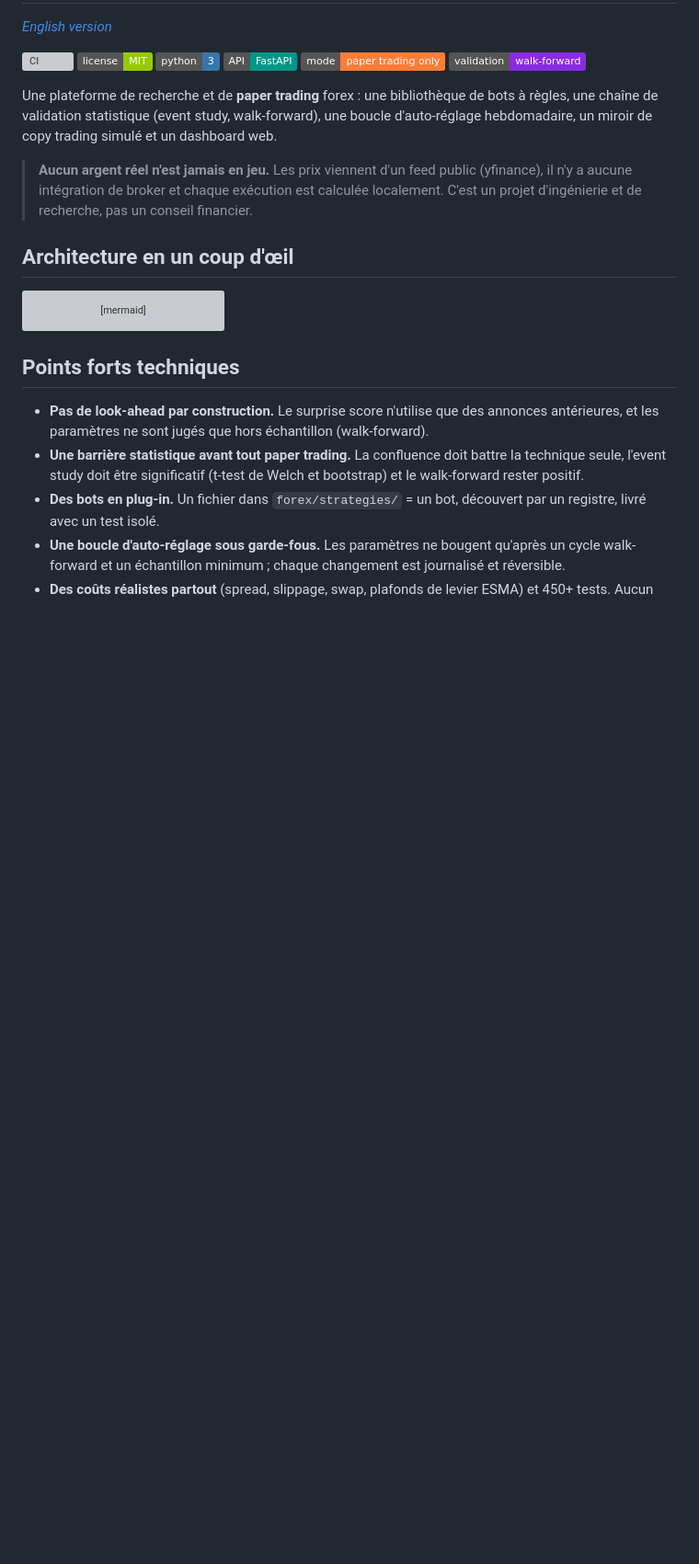
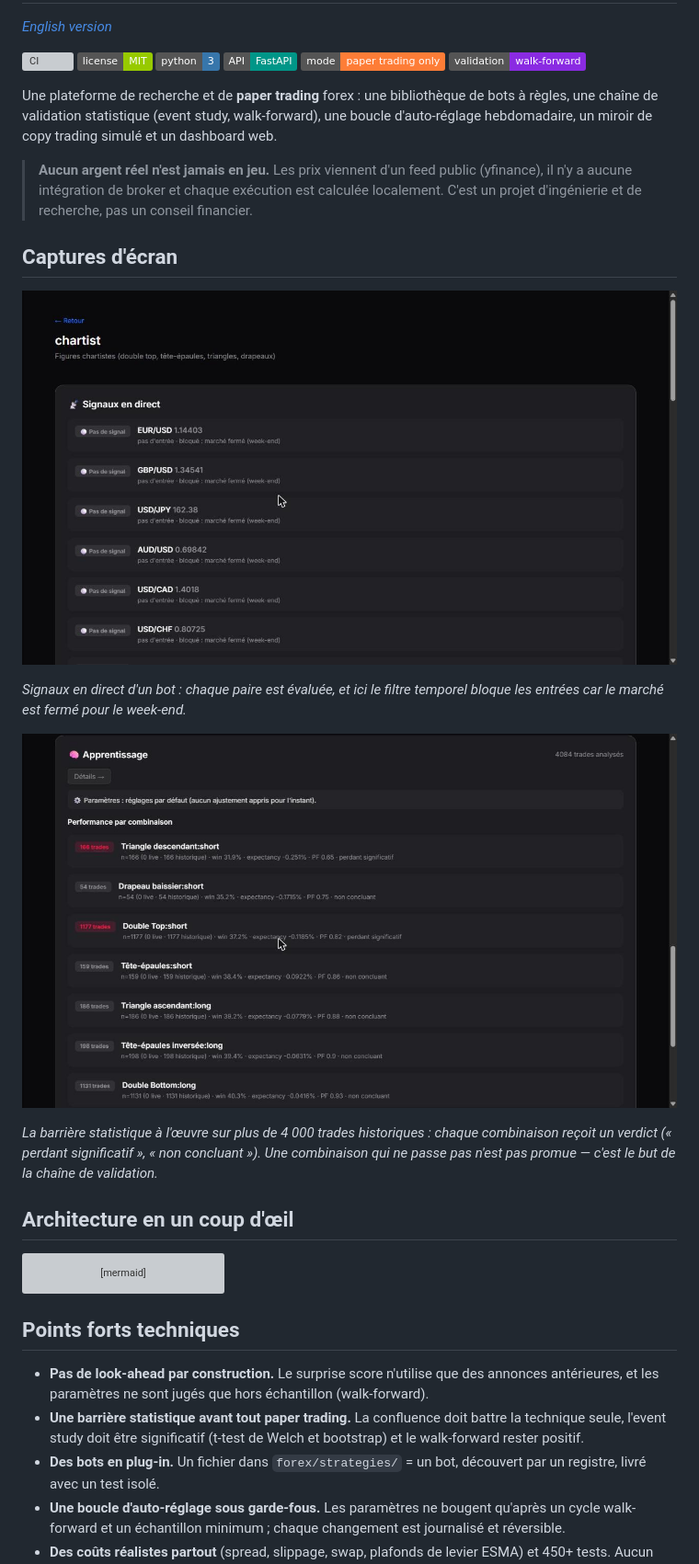
Before and after one commit to figtitou-svg/trading_view, a Markdown page: README.fr.md, the part around the change. Shown at 92% size. GitHub-like rendering; pictures changed too: docs/screenshots/live-signals.png (added), docs/screenshots/validation-by-combination.png (added); badges without logos; blank space fills up the shorter version; grey boxes are pictures that could not be loaded.

Commit message:
README: add screenshots

```diff
--- a/README.fr.md
+++ b/README.fr.md
@@ -7,6 +7,16 @@
 Une plateforme de recherche et de **paper trading** forex : une bibliothèque de bots à règles, une chaîne de validation statistique (event study, walk-forward), une boucle d'auto-réglage hebdomadaire, un miroir de copy trading simulé et un dashboard web.
 
 > **Aucun argent réel n'est jamais en jeu.** Les prix viennent d'un feed public (yfinance), il n'y a aucune intégration de broker et chaque exécution est calculée localement. C'est un projet d'ingénierie et de recherche, pas un conseil financier.
+
+## Captures d'écran
+
+![Signaux en direct d'un bot](docs/screenshots/live-signals.png)
+
+*Signaux en direct d'un bot : chaque paire est évaluée, et ici le filtre temporel bloque les entrées car le marché est fermé pour le week-end.*
+
+![Validation par combinaison de signaux](docs/screenshots/validation-by-combination.png)
+
+*La barrière statistique à l'œuvre sur plus de 4 000 trades historiques : chaque combinaison reçoit un verdict (« perdant significatif », « non concluant »). Une combinaison qui ne passe pas n'est pas promue — c'est le but de la chaîne de validation.*
 
 ## Architecture en un coup d'œil
 
```
Also changed, not shown: README.md (+10 -0 lines).
